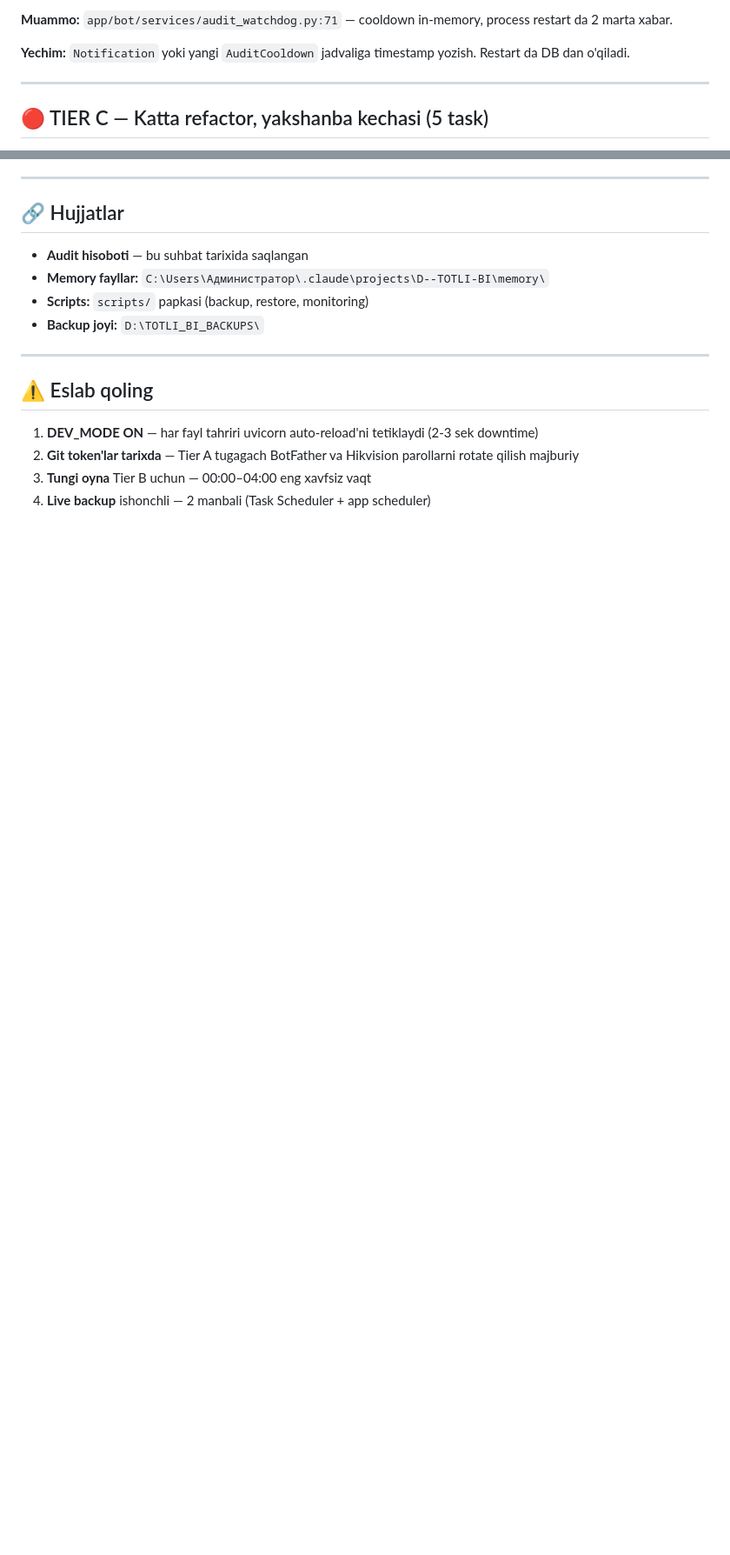
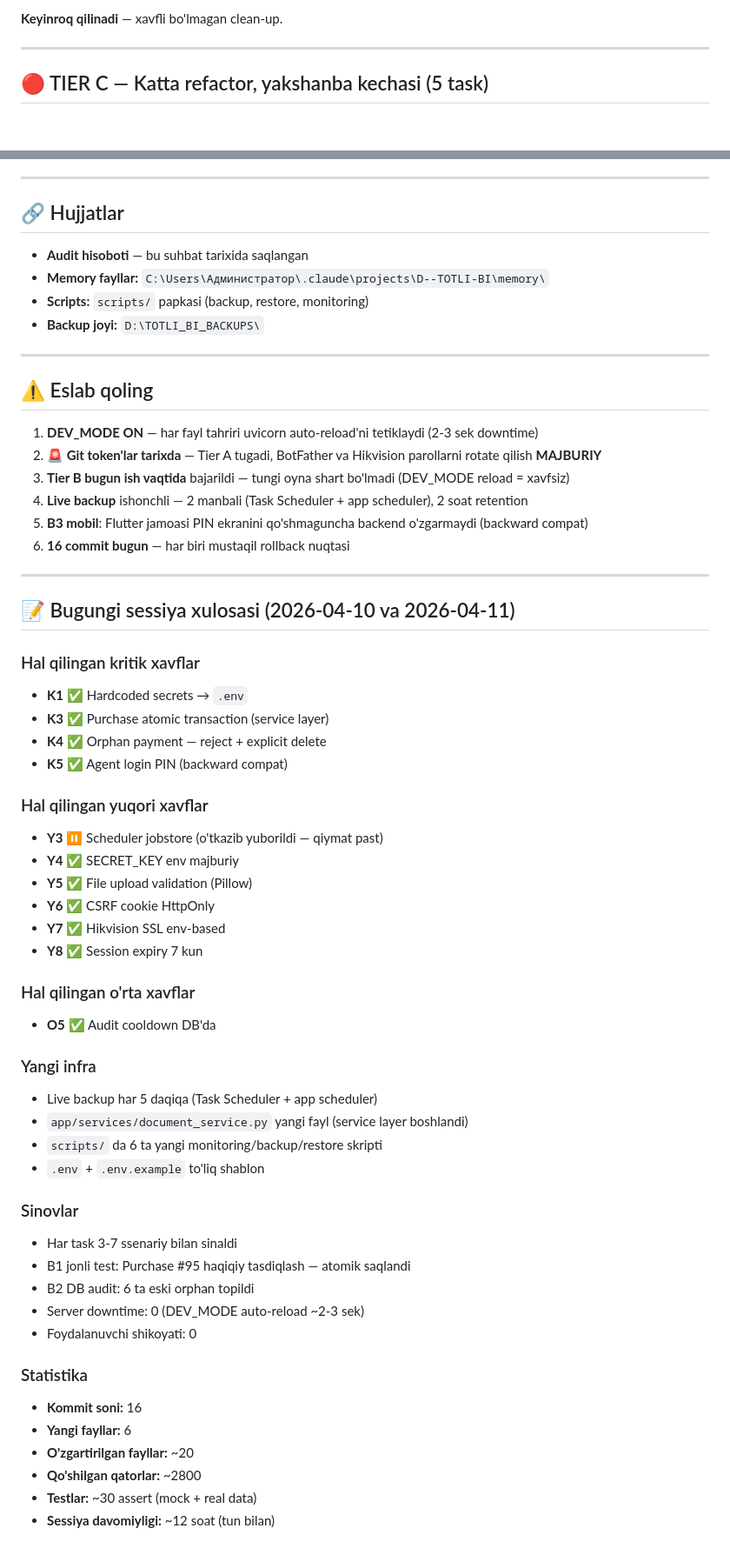
Before and after one commit to elyaclassic/TOTLI-FULL, a Markdown page: REFACTOR_PLAN.md, 2 parts joined by grey strips. Shown at 87% size. GitHub-like rendering; blank space fills up the shorter version.

```diff
--- a/REFACTOR_PLAN.md
+++ b/REFACTOR_PLAN.md
@@ -158,7 +163,5 @@
 
-**Muammo:** `app/bot/services/audit_watchdog.py:71` — cooldown in-memory, process restart da 2 marta xabar.
-
-**Yechim:** `Notification` yoki yangi `AuditCooldown` jadvaliga timestamp yozish. Restart da DB dan o'qiladi.
+**Keyinroq qilinadi** — xavfli bo'lmagan clean-up.
 
 ---
 
@@ -261,6 +289,50 @@ Har commit mustaqil — kerak bo'lsa `git reset --hard <hash>` yoki `git revert
 ## ⚠️ Eslab qoling
 
 1. **DEV_MODE ON** — har fayl tahriri uvicorn auto-reload'ni tetiklaydi (2-3 sek downtime)
-2. **Git token'lar tarixda** — Tier A tugagach BotFather va Hikvision parollarni rotate qilish majburiy
-3. **Tungi oyna** Tier B uchun — 00:00–04:00 eng xavfsiz vaqt
-4. **Live backup** ishonchli — 2 manbali (Task Scheduler + app scheduler)
+2. **🚨 Git token'lar tarixda** — Tier A tugadi, BotFather va Hikvision parollarni rotate qilish **MAJBURIY**
+3. **Tier B bugun ish vaqtida** bajarildi — tungi oyna shart bo'lmadi (DEV_MODE reload = xavfsiz)
+4. **Live backup** ishonchli — 2 manbali (Task Scheduler + app scheduler), 2 soat retention
+5. **B3 mobil**: Flutter jamoasi PIN ekranini qo'shmaguncha backend o'zgarmaydi (backward compat)
+6. **16 commit bugun** — har biri mustaqil rollback nuqtasi
+
+---
+
+## 📝 Bugungi sessiya xulosasi (2026-04-10 va 2026-04-11)
+
+### Hal qilingan kritik xavflar
+- **K1** ✅ Hardcoded secrets → `.env`
+- **K3** ✅ Purchase atomic transaction (service layer)
+- **K4** ✅ Orphan payment — reject + explicit delete
+- **K5** ✅ Agent login PIN (backward compat)
+
+### Hal qilingan yuqori xavflar
+- **Y3** ⏸️ Scheduler jobstore (o'tkazib yuborildi — qiymat past)
+- **Y4** ✅ SECRET_KEY env majburiy
+- **Y5** ✅ File upload validation (Pillow)
+- **Y6** ✅ CSRF cookie HttpOnly
+- **Y7** ✅ Hikvision SSL env-based
+- **Y8** ✅ Session expiry 7 kun
+
+### Hal qilingan o'rta xavflar
+- **O5** ✅ Audit cooldown DB'da
+
+### Yangi infra
+- Live backup har 5 daqiqa (Task Scheduler + app scheduler)
+- `app/services/document_service.py` yangi fayl (service layer boshlandi)
+- `scripts/` da 6 ta yangi monitoring/backup/restore skripti
+- `.env` + `.env.example` to'liq shablon
+
+### Sinovlar
+- Har task 3-7 ssenariy bilan sinaldi
+- B1 jonli test: Purchase #95 haqiqiy tasdiqlash — atomik saqlandi
+- B2 DB audit: 6 ta eski orphan topildi
+- Server downtime: 0 (DEV_MODE auto-reload ~2-3 sek)
+- Foydalanuvchi shikoyati: 0
+
+### Statistika
+- **Kommit soni:** 16
+- **Yangi fayllar:** 6
+- **O'zgartirilgan fayllar:** ~20
+- **Qo'shilgan qatorlar:** ~2800
+- **Testlar:** ~30 assert (mock + real data)
+- **Sessiya davomiyligi:** ~12 soat (tun bilan)
```
Also changed, not shown: other parts of REFACTOR_PLAN.md (+88 -58 lines).
